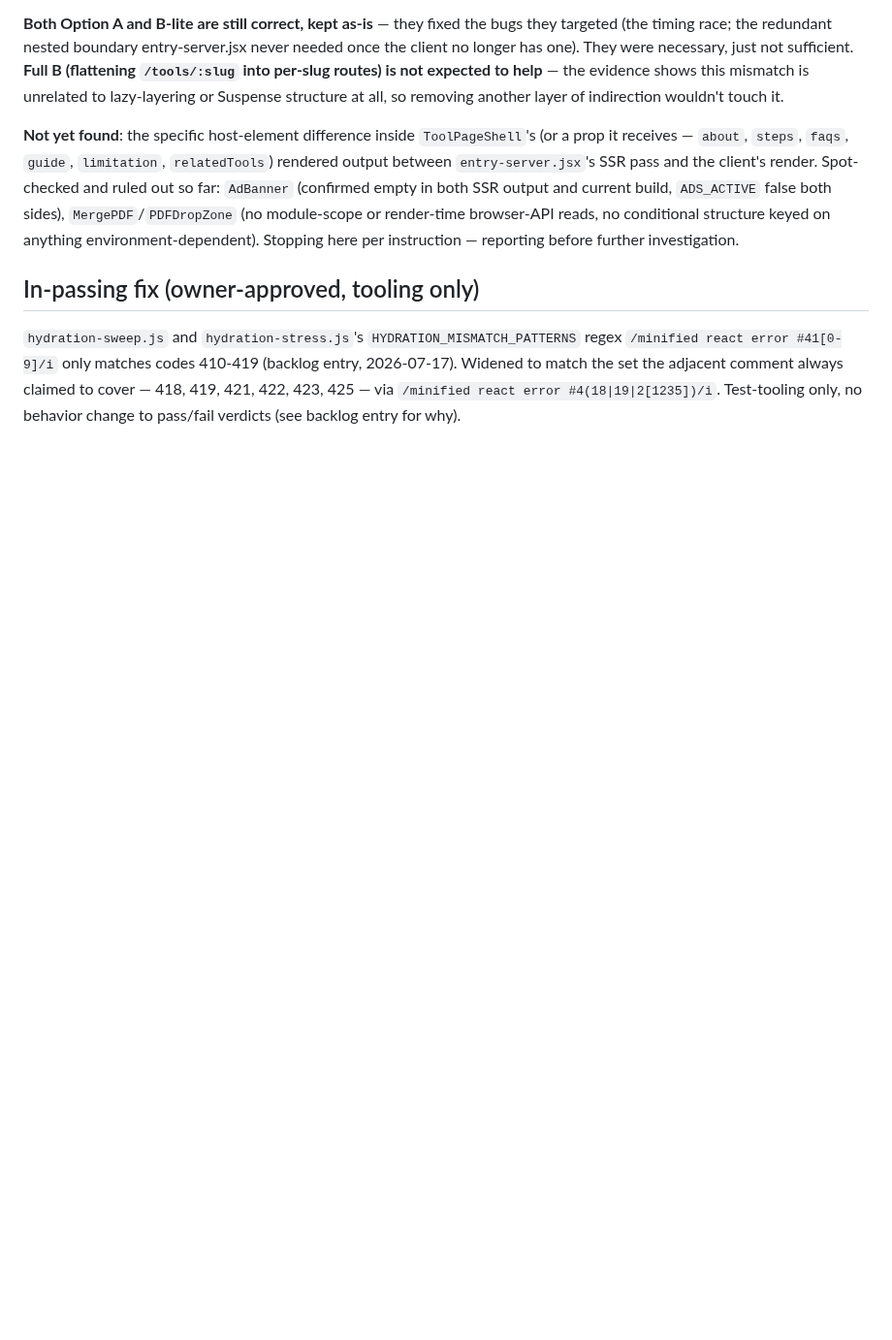
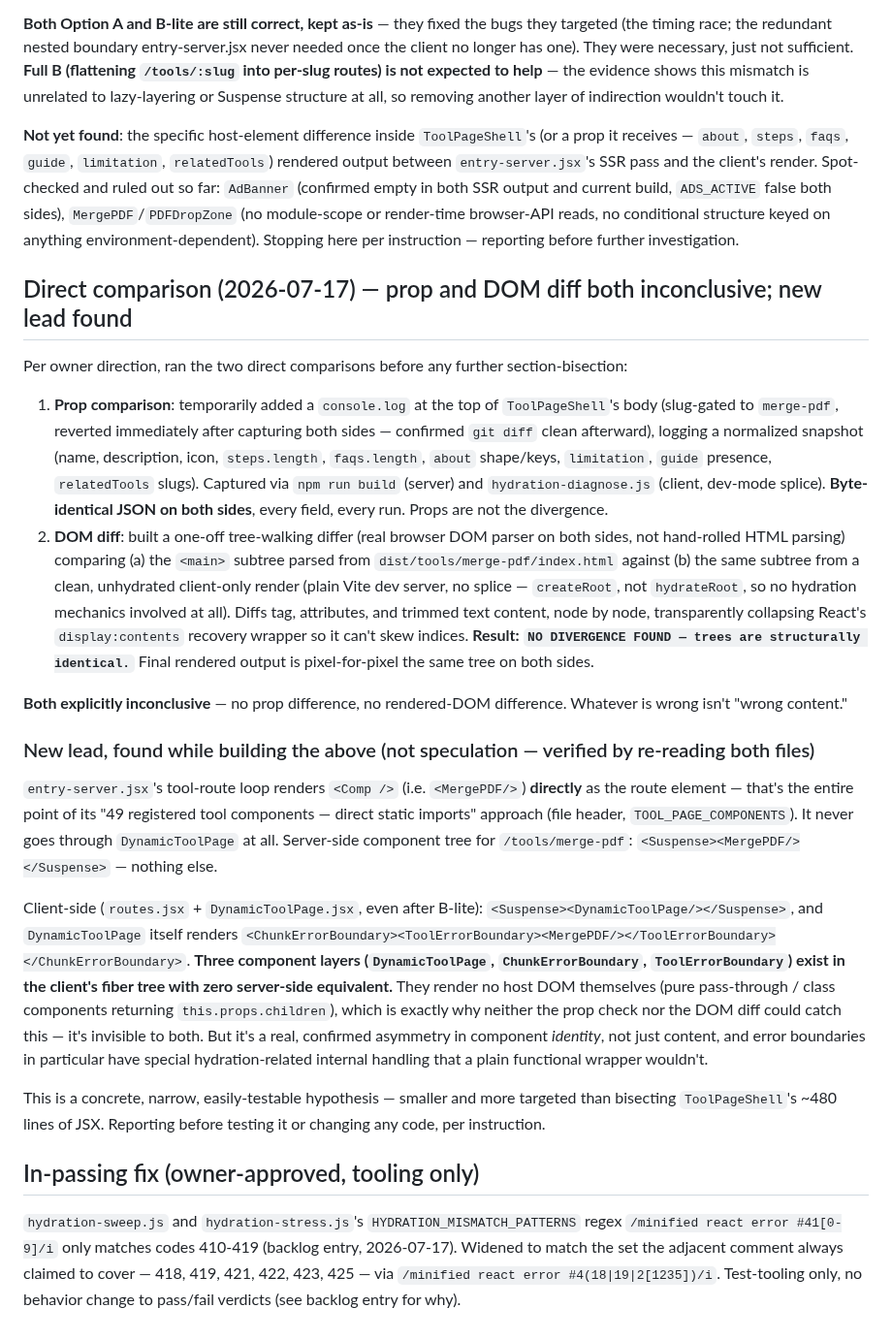
Before and after one commit to wajid081986/AWE-OS, a Markdown page: docs/batches/batch-5.6b-hydration-race.md, the part around the change. Shown at 97% size. GitHub-like rendering; blank space fills up the shorter version.

Commit message:
batch-5.6b: direct prop/DOM comparison both inconclusive, new lead found
Prop comparison (temp console.log, reverted): byte-identical JSON on
server (npm run build) vs client (dev-mode splice), every field.

DOM diff (one-off tree differ, real browser DOM parser both sides):
dist/tools/merge-pdf/index.html's <main> subtree vs a clean
createRoot-only client render's <main> subtree - structurally
identical, no divergence anywhere.

Both explicitly inconclusive per instruction. While building them,
confirmed (by re-reading code, not diffing output) a real structural
asymmetry: entry-server.jsx renders <MergePDF/> directly, bypassing
DynamicToolPage entirely. The client, even post-B-lite, still renders
DynamicToolPage -> ChunkErrorBoundary -> ToolErrorBoundary -> MergePDF
- three component layers with zero server-side equivalent. They
render no host DOM (pure pass-through/error boundaries), which is
exactly why neither prop nor DOM diffing caught this - it's invisible
to content-based comparison but real in the fiber tree.

No code changed. Reporting this lead before testing it or falling
back to full section-bisection, per instruction.

```diff
--- a/docs/batches/batch-5.6b-hydration-race.md
+++ b/docs/batches/batch-5.6b-hydration-race.md
@@ -639,6 +639,61 @@ current build, `ADS_ACTIVE` false both sides), `MergePDF`/`PDFDropZone`
 structure keyed on anything environment-dependent). Stopping here per
 instruction — reporting before further investigation.
 
+## Direct comparison (2026-07-17) — prop and DOM diff both inconclusive; new lead found
+
+Per owner direction, ran the two direct comparisons before any further
+section-bisection:
+
+1. **Prop comparison**: temporarily added a `console.log` at the top of
+   `ToolPageShell`'s body (slug-gated to `merge-pdf`, reverted
+   immediately after capturing both sides — confirmed `git diff` clean
+   afterward), logging a normalized snapshot (name, description, icon,
+   `steps.length`, `faqs.length`, `about` shape/keys, `limitation`,
+   `guide` presence, `relatedTools` slugs). Captured via `npm run build`
+   (server) and `hydration-diagnose.js` (client, dev-mode splice).
+   **Byte-identical JSON on both sides**, every field, every run. Props
+   are not the divergence.
+2. **DOM diff**: built a one-off tree-walking differ (real browser DOM
+   parser on both sides, not hand-rolled HTML parsing) comparing (a) the
+   `<main>` subtree parsed from `dist/tools/merge-pdf/index.html`
+   against (b) the same subtree from a clean, unhydrated client-only
+   render (plain Vite dev server, no splice — `createRoot`, not
+   `hydrateRoot`, so no hydration mechanics involved at all). Diffs tag,
+   attributes, and trimmed text content, node by node, transparently
+   collapsing React's `display:contents` recovery wrapper so it can't
+   skew indices. **Result: `NO DIVERGENCE FOUND — trees are structurally
+   identical.`** Final rendered output is pixel-for-pixel the same tree
+   on both sides.
+
+**Both explicitly inconclusive** — no prop difference, no rendered-DOM
+difference. Whatever is wrong isn't "wrong content."
+
+### New lead, found while building the above (not speculation — verified by re-reading both files)
+
+`entry-server.jsx`'s tool-route loop renders `<Comp />` (i.e.
+`<MergePDF/>`) **directly** as the route element — that's the entire
+point of its "49 registered tool components — direct static imports"
+approach (file header, `TOOL_PAGE_COMPONENTS`). It never goes through
+`DynamicToolPage` at all. Server-side component tree for
+`/tools/merge-pdf`: `<Suspense><MergePDF/></Suspense>` — nothing else.
+
+Client-side (`routes.jsx` + `DynamicToolPage.jsx`, even after B-lite):
+`<Suspense><DynamicToolPage/></Suspense>`, and `DynamicToolPage` itself
+renders `<ChunkErrorBoundary><ToolErrorBoundary><MergePDF/></ToolErrorBoundary></ChunkErrorBoundary>`.
+**Three component layers (`DynamicToolPage`, `ChunkErrorBoundary`,
+`ToolErrorBoundary`) exist in the client's fiber tree with zero
+server-side equivalent.** They render no host DOM themselves (pure
+pass-through / class components returning `this.props.children`), which
+is exactly why neither the prop check nor the DOM diff could catch
+this — it's invisible to both. But it's a real, confirmed asymmetry in
+component *identity*, not just content, and error boundaries in
+particular have special hydration-related internal handling that a
+plain functional wrapper wouldn't.
+
+This is a concrete, narrow, easily-testable hypothesis — smaller and
+more targeted than bisecting `ToolPageShell`'s ~480 lines of JSX.
+Reporting before testing it or changing any code, per instruction.
+
 ## In-passing fix (owner-approved, tooling only)
 
 `hydration-sweep.js` and `hydration-stress.js`'s
```
